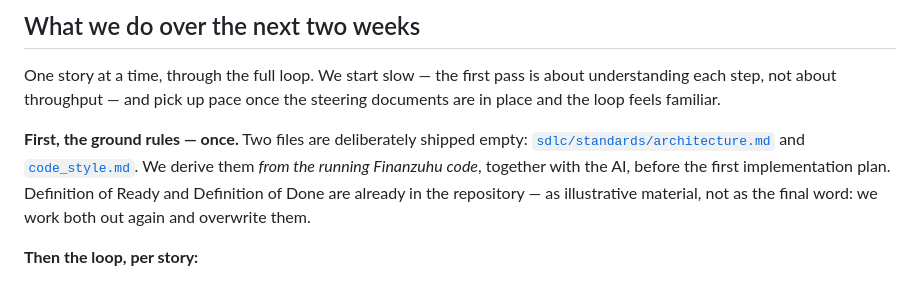
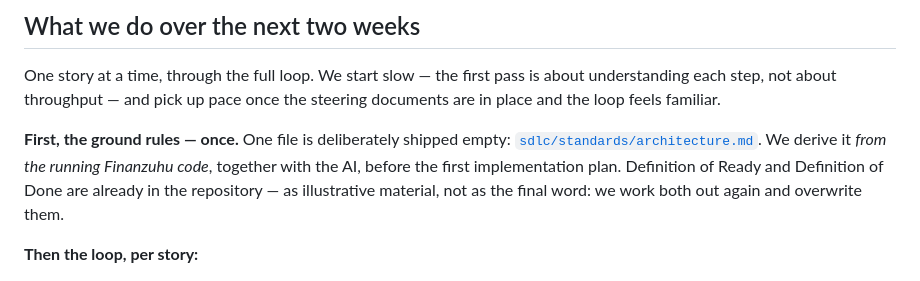
Before and after one commit to wideraHannes/finanzuhu, a Markdown page: README.md, the part around the change. Drawn GitHub-style.

Commit message:
updated reademe

```diff
--- a/README.md
+++ b/README.md
@@ -50,13 +50,12 @@ One story at a time, through the full loop. We start slow — the first pass is
 about understanding each step, not about throughput — and pick up pace once the
 steering documents are in place and the loop feels familiar.
 
-**First, the ground rules — once.** Two files are deliberately shipped empty:
-[`sdlc/standards/architecture.md`](sdlc/standards/architecture.md) and
-[`code_style.md`](sdlc/standards/code_style.md). We derive them *from the
-running Finanzuhu code*, together with the AI, before the first implementation
-plan. Definition of Ready and Definition of Done are already in the repository —
-as illustrative material, not as the final word: we work both out again and
-overwrite them.
+**First, the ground rules — once.** One file is deliberately shipped empty:
+[`sdlc/standards/architecture.md`](sdlc/standards/architecture.md). We derive it
+*from the running Finanzuhu code*, together with the AI, before the first
+implementation plan. Definition of Ready and Definition of Done are already in
+the repository — as illustrative material, not as the final word: we work both
+out again and overwrite them.
 
 **Then the loop, per story:**
 
```
